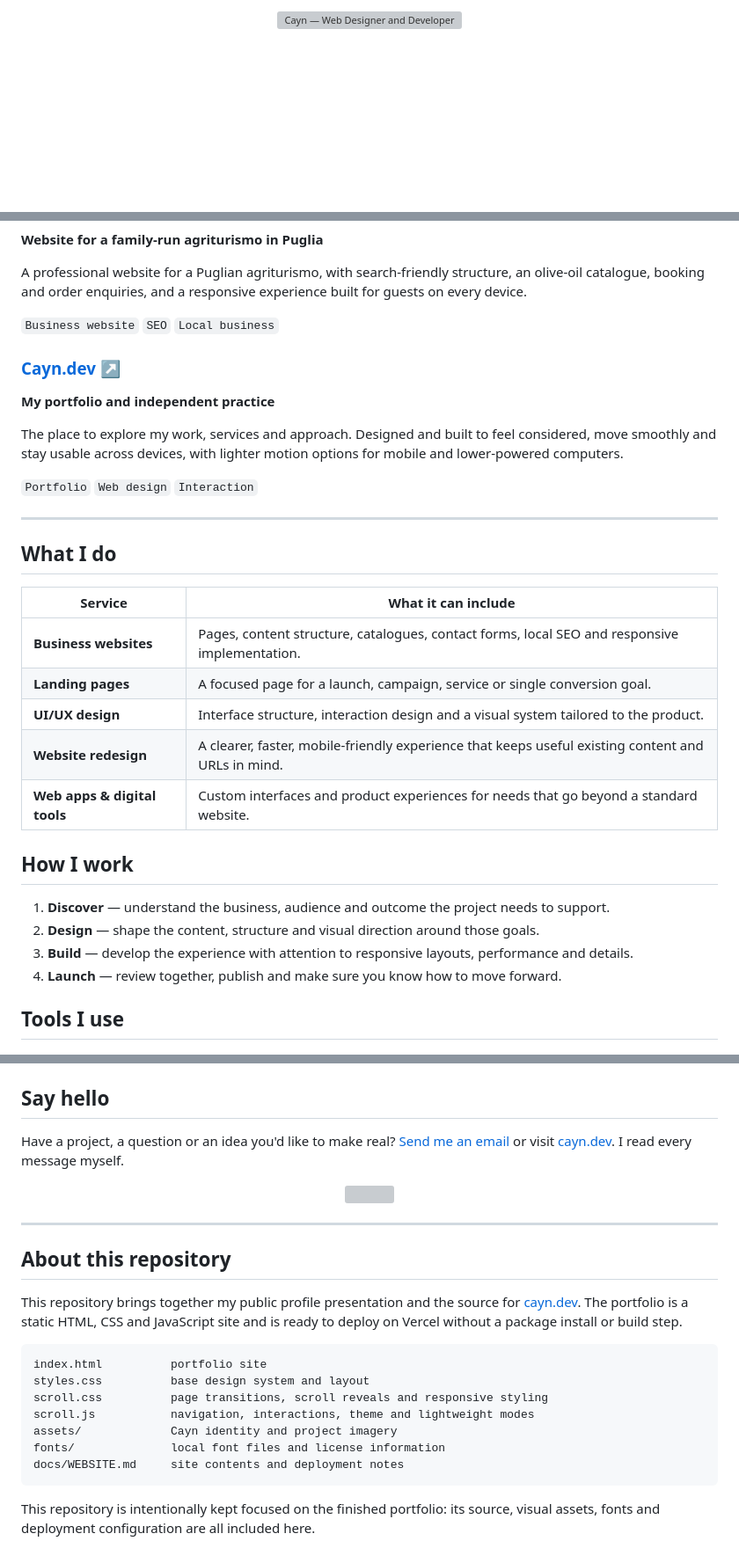
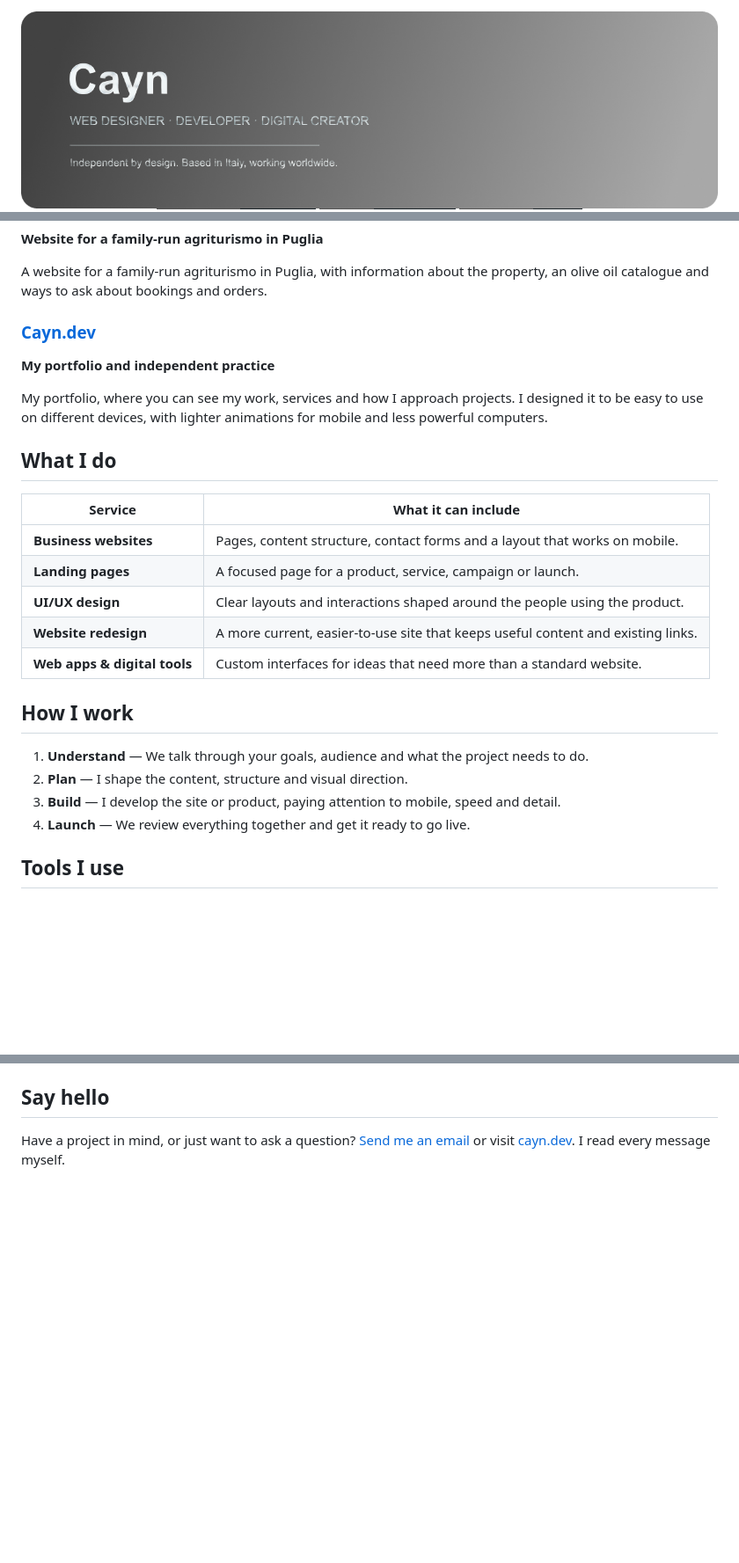
Before and after one commit to cayn-dev/m-e, a Markdown page: README.md, 3 parts joined by grey strips. Shown at 88% size. GitHub-like rendering; pictures changed too: assets/profile-banner.png (added); badges without logos; blank space fills up the shorter version; grey boxes are pictures that could not be loaded.

Commit message:
Refresh the profile README and banner

````diff
--- a/README.md
+++ b/README.md
@@ -1,5 +1,5 @@
 <div align="center">
-  <img width="100%" src="assets/profile-banner.svg" alt="Cayn — Web Designer and Developer" />
+  <img width="100%" src="assets/profile-banner.png" alt="Cayn — Web Designer, Developer and Digital Creator" />
 </div>
 
 <div align="center">
@@ -35,34 +35,29 @@ A finance app designed to help people track expenses, understand their spending
 **Website for a family-run agriturismo in Puglia**
 
-A professional website for a Puglian agriturismo, with search-friendly structure, an olive-oil catalogue, booking and order enquiries, and a responsive experience built for guests on every device.
+A website for a family-run agriturismo in Puglia, with information about the property, an olive oil catalogue and ways to ask about bookings and orders.
 
-`Business website` `SEO` `Local business`
+### [Cayn.dev](https://www.cayn.dev)
 
-### [Cayn.dev ↗](https://www.cayn.dev)
 **My portfolio and independent practice**
 
-The place to explore my work, services and approach. Designed and built to feel considered, move smoothly and stay usable across devices, with lighter motion options for mobile and lower-powered computers.
-
-`Portfolio` `Web design` `Interaction`
-
----
+My portfolio, where you can see my work, services and how I approach projects. I designed it to be easy to use on different devices, with lighter animations for mobile and less powerful computers.
 
 ## What I do
 
 | Service | What it can include |
 | --- | --- |
-| **Business websites** | Pages, content structure, catalogues, contact forms, local SEO and responsive implementation. |
-| **Landing pages** | A focused page for a launch, campaign, service or single conversion goal. |
-| **UI/UX design** | Interface structure, interaction design and a visual system tailored to the product. |
-| **Website redesign** | A clearer, faster, mobile-friendly experience that keeps useful existing content and URLs in mind. |
-| **Web apps & digital tools** | Custom interfaces and product experiences for needs that go beyond a standard website. |
+| **Business websites** | Pages, content structure, contact forms and a layout that works on mobile. |
+| **Landing pages** | A focused page for a product, service, campaign or launch. |
+| **UI/UX design** | Clear layouts and interactions shaped around the people using the product. |
+| **Website redesign** | A more current, easier-to-use site that keeps useful content and existing links. |
+| **Web apps & digital tools** | Custom interfaces for ideas that need more than a standard website. |
 
 ## How I work
 
-1. **Discover** — understand the business, audience and outcome the project needs to support.
-2. **Design** — shape the content, structure and visual direction around those goals.
-3. **Build** — develop the experience with attention to responsive layouts, performance and details.
-4. **Launch** — review together, publish and make sure you know how to move forward.
+1. **Understand** — We talk through your goals, audience and what the project needs to do.
+2. **Plan** — I shape the content, structure and visual direction.
+3. **Build** — I develop the site or product, paying attention to mobile, speed and detail.
+4. **Launch** — We review everything together and get it ready to go live.
 
 ## Tools I use
 
@@ -98,26 +78,4 @@ I also use **Spline** for selected 3D elements and **Lovable** to explore and sh
 
 ## Say hello
 
-Have a project, a question or an idea you'd like to make real? [Send me an email](mailto:jacopo.dev0@gmail.com) or visit [cayn.dev](https://www.cayn.dev). I read every message myself.
-
-<div align="center">
-  <img width="100%" src="https://capsule-render.vercel.app/api?type=waving&height=100&section=footer&color=0:263A43,50:1B2930,100:101719" alt="" />
-</div>
-
----
-
-## About this repository
-
-This repository brings together my public profile presentation and the source for [cayn.dev](https://www.cayn.dev). The portfolio is a static HTML, CSS and JavaScript site and is ready to deploy on Vercel without a package install or build step.
-
-```text
-index.html          portfolio site
-styles.css          base design system and layout
-scroll.css          page transitions, scroll reveals and responsive styling
-scroll.js           navigation, interactions, theme and lightweight modes
-assets/             Cayn identity and project imagery
-fonts/              local font files and license information
-docs/WEBSITE.md     site contents and deployment notes
-```
-
-This repository is intentionally kept focused on the finished portfolio: its source, visual assets, fonts and deployment configuration are all included here.
+Have a project in mind, or just want to ask a question? [Send me an email](mailto:jacopo.dev0@gmail.com) or visit [cayn.dev](https://cayn.dev). I read every message myself.
````
Also changed, not shown: other parts of README.md (+12 -27 lines), 1 other file.
